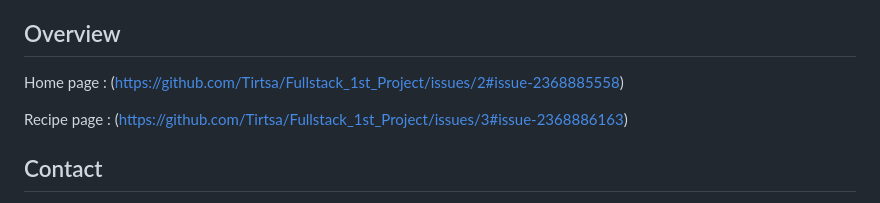
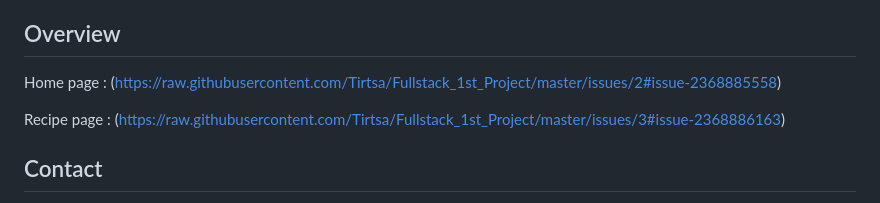
Before and after one commit to Tirtsa/Fullstack--1st-Project, a Markdown page: README.md, the part around the change. Drawn GitHub-style.

```diff
--- a/README.md
+++ b/README.md
@@ -68,10 +68,11 @@ Fullstack_1st_Project/
 ## Overview
 
 Home page :
-(https://github.com/Tirtsa/Fullstack_1st_Project/issues/2#issue-2368885558)
+(https://raw.githubusercontent.com/Tirtsa/Fullstack_1st_Project/master/issues/2#issue-2368885558)
 
 Recipe page :
-(https://github.com/Tirtsa/Fullstack_1st_Project/issues/3#issue-2368886163)
+(https://raw.githubusercontent.com/Tirtsa/Fullstack_1st_Project/master/issues/3#issue-2368886163)
+
 ## Contact
 - **Email:** tirtsadupraz@gmail.com
 - **LinkedIn:** https://www.linkedin.com/in/tirtsa-dupraz/
```
